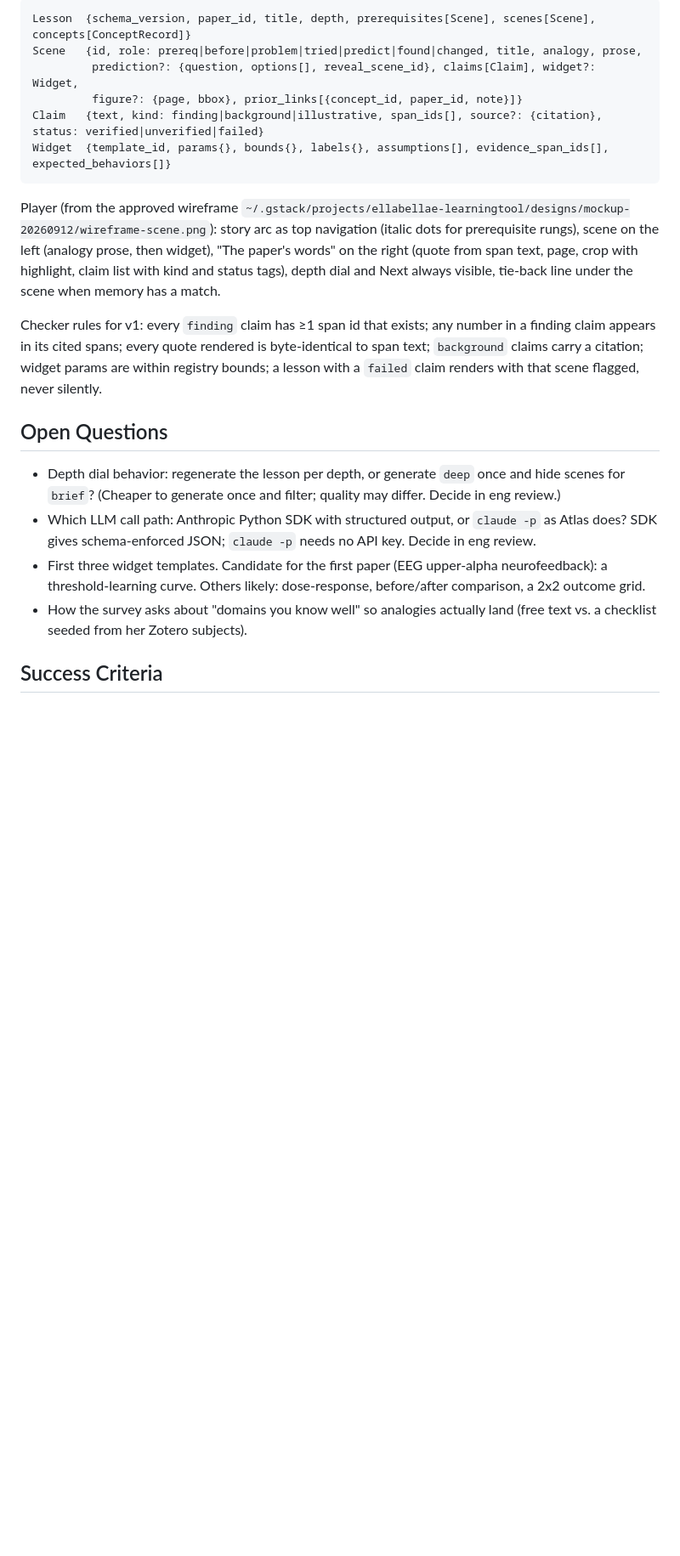
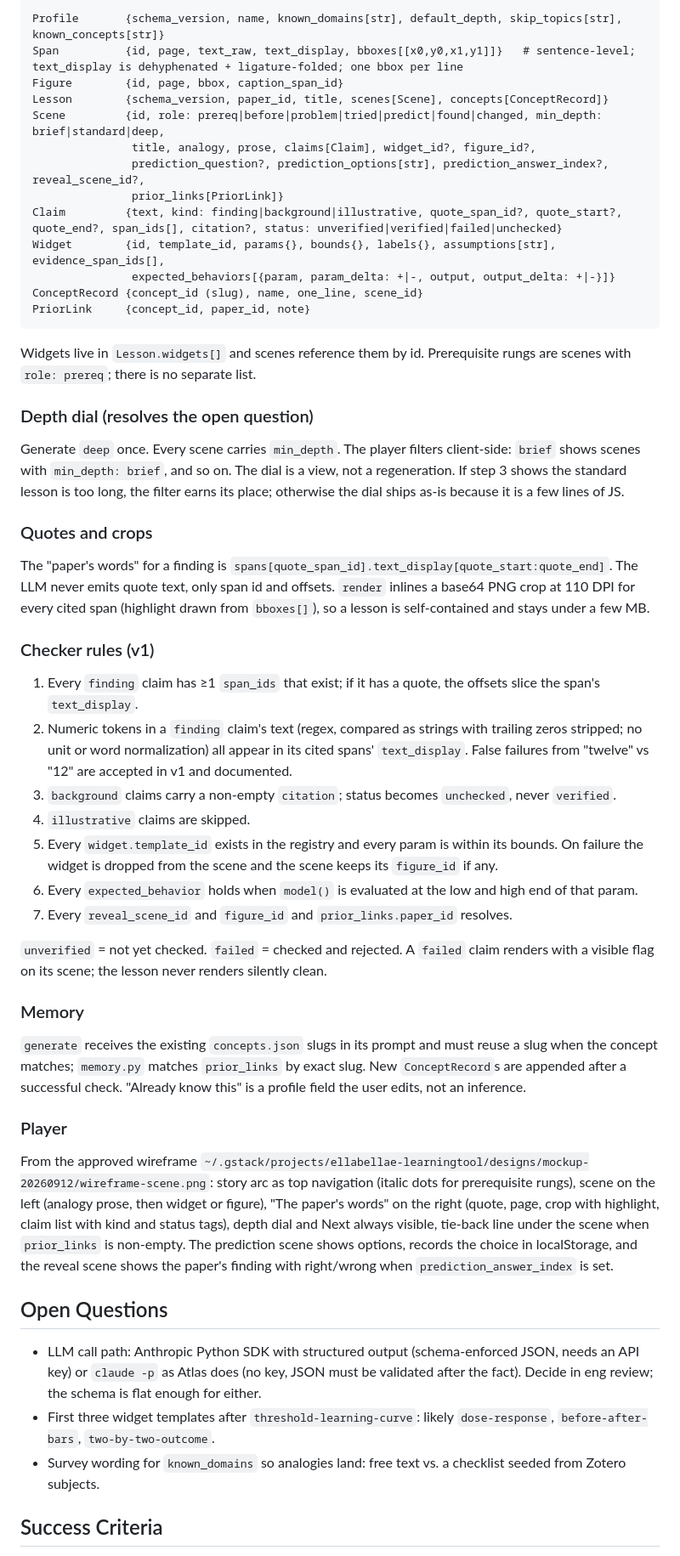
Before and after one commit to ellabellae/learningtool, a Markdown page: docs/designs/papers-as-lessons.md, the part around one of its changes. Shown at 85% size. Rendered like a GitHub page; blank space fills up the shorter version.

````diff
--- a/docs/designs/papers-as-lessons.md
+++ b/docs/designs/papers-as-lessons.md
@@ -85,24 +98,55 @@ Lesson data shape (versioned, Pydantic-validated):
 
 ```
-Lesson  {schema_version, paper_id, title, depth, prerequisites[Scene], scenes[Scene], concepts[ConceptRecord]}
-Scene   {id, role: prereq|before|problem|tried|predict|found|changed, title, analogy, prose,
-         prediction?: {question, options[], reveal_scene_id}, claims[Claim], widget?: Widget,
-         figure?: {page, bbox}, prior_links[{concept_id, paper_id, note}]}
-Claim   {text, kind: finding|background|illustrative, span_ids[], source?: {citation}, status: verified|unverified|failed}
-Widget  {template_id, params{}, bounds{}, labels{}, assumptions[], evidence_span_ids[], expected_behaviors[]}
+Profile       {schema_version, name, known_domains[str], default_depth, skip_topics[str], known_concepts[str]}
+Span          {id, page, text_raw, text_display, bboxes[[x0,y0,x1,y1]]}   # sentence-level; text_display is dehyphenated + ligature-folded; one bbox per line
+Figure        {id, page, bbox, caption_span_id}
+Lesson        {schema_version, paper_id, title, scenes[Scene], concepts[ConceptRecord]}
+Scene         {id, role: prereq|before|problem|tried|predict|found|changed, min_depth: brief|standard|deep,
+               title, analogy, prose, claims[Claim], widget_id?, figure_id?,
+               prediction_question?, prediction_options[str], prediction_answer_index?, reveal_scene_id?,
+               prior_links[PriorLink]}
+Claim         {text, kind: finding|background|illustrative, quote_span_id?, quote_start?, quote_end?, span_ids[], citation?, status: unverified|verified|failed|unchecked}
+Widget        {id, template_id, params{}, bounds{}, labels{}, assumptions[str], evidence_span_ids[],
+               expected_behaviors[{param, param_delta: +|-, output, output_delta: +|-}]}
+ConceptRecord {concept_id (slug), name, one_line, scene_id}
+PriorLink     {concept_id, paper_id, note}
 ```
 
-Player (from the approved wireframe `~/.gstack/projects/ellabellae-learningtool/designs/mockup-20260912/wireframe-scene.png`):
-story arc as top navigation (italic dots for prerequisite rungs), scene on the left (analogy prose, then widget), "The paper's words" on the right (quote from span text, page, crop with highlight, claim list with kind and status tags), depth dial and Next always visible, tie-back line under the scene when memory has a match.
+Widgets live in `Lesson.widgets[]` and scenes reference them by id. Prerequisite rungs are scenes with `role: prereq`; there is no separate list.
 
-Checker rules for v1: every `finding` claim has ≥1 span id that exists; any number in a finding claim appears in its cited spans; every quote rendered is byte-identical to span text; `background` claims carry a citation; widget params are within registry bounds; a lesson with a `failed` claim renders with that scene flagged, never silently.
+### Depth dial (resolves the open question)
+
+Generate `deep` once. Every scene carries `min_depth`. The player filters client-side: `brief` shows scenes with `min_depth: brief`, and so on. The dial is a view, not a regeneration. If step 3 shows the standard lesson is too long, the filter earns its place; otherwise the dial ships as-is because it is a few lines of JS.
+
+### Quotes and crops
+
+The "paper's words" for a finding is `spans[quote_span_id].text_display[quote_start:quote_end]`. The LLM never emits quote text, only span id and offsets. `render` inlines a base64 PNG crop at 110 DPI for every cited span (highlight drawn from `bboxes[]`), so a lesson is self-contained and stays under a few MB.
+
+### Checker rules (v1)
+
+1. Every `finding` claim has ≥1 `span_ids` that exist; if it has a quote, the offsets slice the span's `text_display`.
+2. Numeric tokens in a `finding` claim's text (regex, compared as strings with trailing zeros stripped; no unit or word normalization) all appear in its cited spans' `text_display`. False failures from "twelve" vs "12" are accepted in v1 and documented.
+3. `background` claims carry a non-empty `citation`; status becomes `unchecked`, never `verified`.
+4. `illustrative` claims are skipped.
+5. Every `widget.template_id` exists in the registry and every param is within its bounds. On failure the widget is dropped from the scene and the scene keeps its `figure_id` if any.
+6. Every `expected_behavior` holds when `model()` is evaluated at the low and high end of that param.
+7. Every `reveal_scene_id` and `figure_id` and `prior_links.paper_id` resolves.
+
+`unverified` = not yet checked. `failed` = checked and rejected. A `failed` claim renders with a visible flag on its scene; the lesson never renders silently clean.
+
+### Memory
+
+`generate` receives the existing `concepts.json` slugs in its prompt and must reuse a slug when the concept matches; `memory.py` matches `prior_links` by exact slug. New `ConceptRecord`s are appended after a successful check. "Already know this" is a profile field the user edits, not an inference.
+
+### Player
+
+From the approved wireframe `~/.gstack/projects/ellabellae-learningtool/designs/mockup-20260912/wireframe-scene.png`: story arc as top navigation (italic dots for prerequisite rungs), scene on the left (analogy prose, then widget or figure), "The paper's words" on the right (quote, page, crop with highlight, claim list with kind and status tags), depth dial and Next always visible, tie-back line under the scene when `prior_links` is non-empty. The prediction scene shows options, records the choice in localStorage, and the reveal scene shows the paper's finding with right/wrong when `prediction_answer_index` is set.
 
 ## Open Questions
 
-- Depth dial behavior: regenerate the lesson per depth, or generate `deep` once and hide scenes for `brief`? (Cheaper to generate once and filter; quality may differ. Decide in eng review.)
-- Which LLM call path: Anthropic Python SDK with structured output, or `claude -p` as Atlas does? SDK gives schema-enforced JSON; `claude -p` needs no API key. Decide in eng review.
-- First three widget templates. Candidate for the first paper (EEG upper-alpha neurofeedback): a threshold-learning curve. Others likely: dose-response, before/after comparison, a 2x2 outcome grid.
-- How the survey asks about "domains you know well" so analogies actually land (free text vs. a checklist seeded from her Zotero subjects).
+- LLM call path: Anthropic Python SDK with structured output (schema-enforced JSON, needs an API key) or `claude -p` as Atlas does (no key, JSON must be validated after the fact). Decide in eng review; the schema is flat enough for either.
+- First three widget templates after `threshold-learning-curve`: likely `dose-response`, `before-after-bars`, `two-by-two-outcome`.
+- Survey wording for `known_domains` so analogies land: free text vs. a checklist seeded from Zotero subjects.
 
 ## Success Criteria
 
````
Also changed, not shown: other parts of docs/designs/papers-as-lessons.md (+52 -39 lines).
